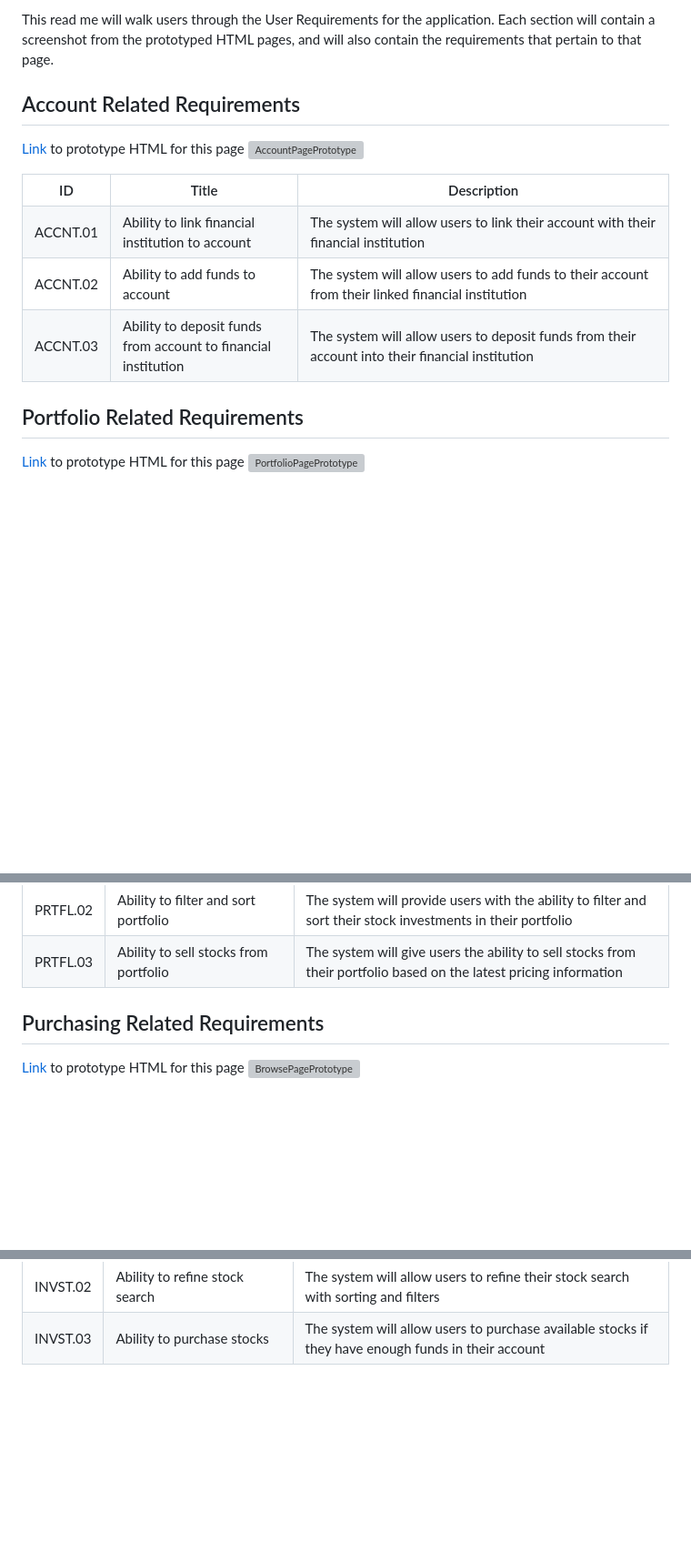
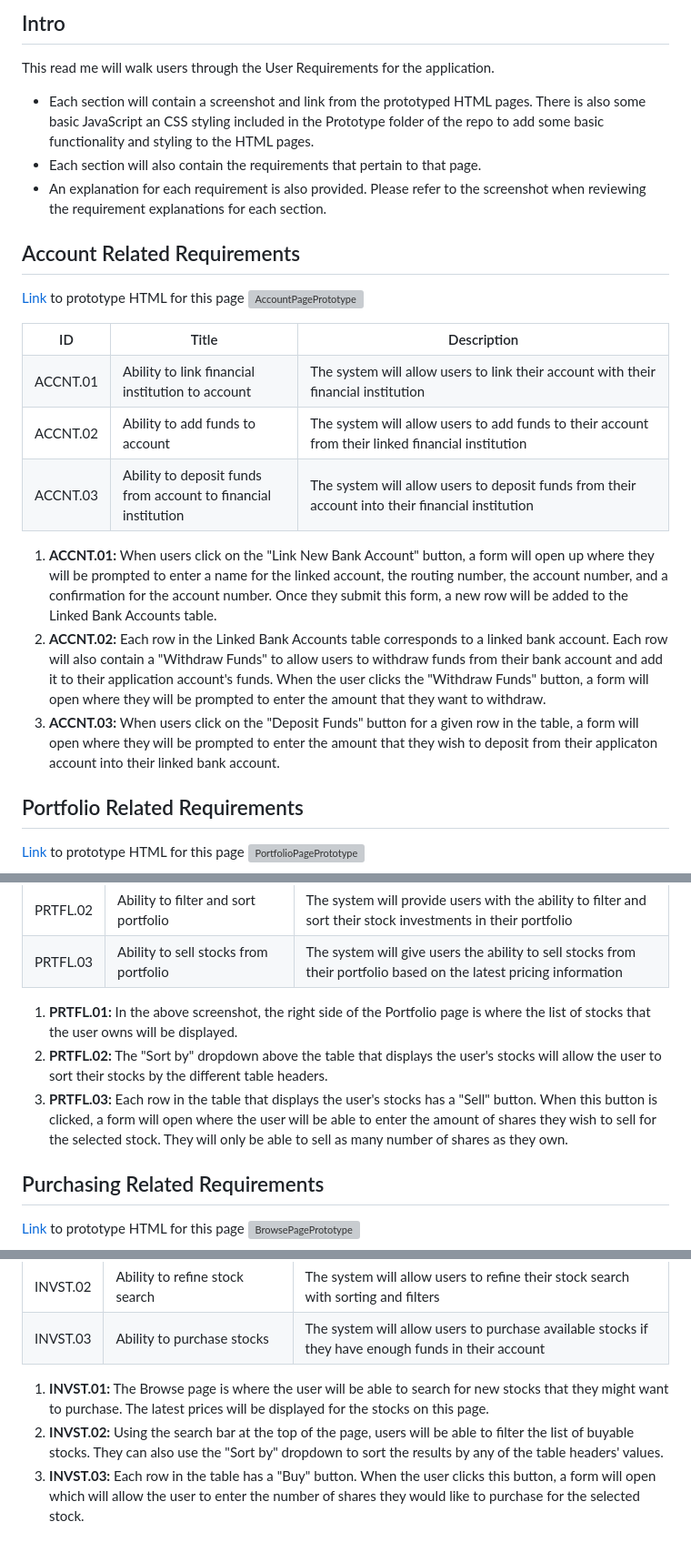
Before and after one commit to tommyv7806/integralinvesting, a Markdown page: Prototype/README.md, 3 parts joined by grey strips. Shown at 91% size. Drawn GitHub-style; blank space fills up the shorter version; grey boxes are pictures that could not be loaded.

Commit message:
Add details to Prototype Readme

```diff
--- a/Prototype/README.md
+++ b/Prototype/README.md
@@ -1,4 +1,8 @@
-This read me will walk users through the User Requirements for the application. Each section will contain a screenshot from the prototyped HTML pages, and will also contain the requirements that pertain to that page.
+## Intro
+This read me will walk users through the User Requirements for the application.
+   - Each section will contain a screenshot and link from the prototyped HTML pages. There is also some basic JavaScript an CSS styling included in the Prototype folder of the repo to add some basic functionality and styling to the HTML pages.
+   - Each section will also contain the requirements that pertain to that page.
+   - An explanation for each requirement is also provided. Please refer to the screenshot when reviewing the requirement explanations for each section.
 
 ## Account Related Requirements
 [Link](https://github.com/tommyv7806/integralinvesting/blob/main/Prototype/Pages/AccountPage.html) to prototype HTML for this page
@@ -25,6 +29,10 @@ This read me will walk users through the User Requirements for the application.
     </tr>
 </table>
 
+1. **ACCNT.01:** When users click on the "Link New Bank Account" button, a form will open up where they will be prompted to enter a name for the linked account, the routing number, the account number, and a confirmation for the account number. Once they submit this form, a new row will be added to the Linked Bank Accounts table.
+2. **ACCNT.02:** Each row in the Linked Bank Accounts table corresponds to a linked bank account. Each row will also contain a "Withdraw Funds" to allow users to withdraw funds from their bank account and add it to their application account's funds. When the user clicks the "Withdraw Funds" button, a form will open where they will be prompted to enter the amount that they want to withdraw.
+3. **ACCNT.03:** When users click on the "Deposit Funds" button for a given row in the table, a form will open where they will be prompted to enter the amount that they wish to deposit from their applicaton account into their linked bank account.
+
 ## Portfolio Related Requirements
 [Link](https://github.com/tommyv7806/integralinvesting/blob/main/Prototype/Pages/PortfolioPage.html) to prototype HTML for this page
 ![PortfolioPagePrototype](https://github.com/tommyv7806/integralinvesting/assets/67933601/562976e0-32b9-410e-9c35-17beb47b15a7)
@@ -49,6 +57,10 @@ This read me will walk users through the User Requirements for the application.
 	<td width="60%">The system will give users the ability to sell stocks from their portfolio based on the latest pricing information</td>
     </tr>
 </table>
+
+1. **PRTFL.01:** In the above screenshot, the right side of the Portfolio page is where the list of stocks that the user owns will be displayed.
+2. **PRTFL.02:** The "Sort by" dropdown above the table that displays the user's stocks will allow the user to sort their stocks by the different table headers.
+3. **PRTFL.03:** Each row in the table that displays the user's stocks has a "Sell" button. When this button is clicked, a form will open where the user will be able to enter the amount of shares they wish to sell for the selected stock. They will only be able to sell as many number of shares as they own.
 
 ## Purchasing Related Requirements
 [Link](https://github.com/tommyv7806/integralinvesting/blob/main/Prototype/Pages/BrowsePage.html) to prototype HTML for this page
@@ -75,3 +87,7 @@ This read me will walk users through the User Requirements for the application.
 	<td width="60%">The system will allow users to purchase available stocks if they have enough funds in their account</td>
     </tr>
 </table>
+
+1. **INVST.01:** The Browse page is where the user will be able to search for new stocks that they might want to purchase. The latest prices will be displayed for the stocks on this page.
+2. **INVST.02:** Using the search bar at the top of the page, users will be able to filter the list of buyable stocks. They can also use the "Sort by" dropdown to sort the results by any of the table headers' values.
+3. **INVST.03:** Each row in the table has a "Buy" button. When the user clicks this button, a form will open which will allow the user to enter the number of shares they would like to purchase for the selected stock.
```
